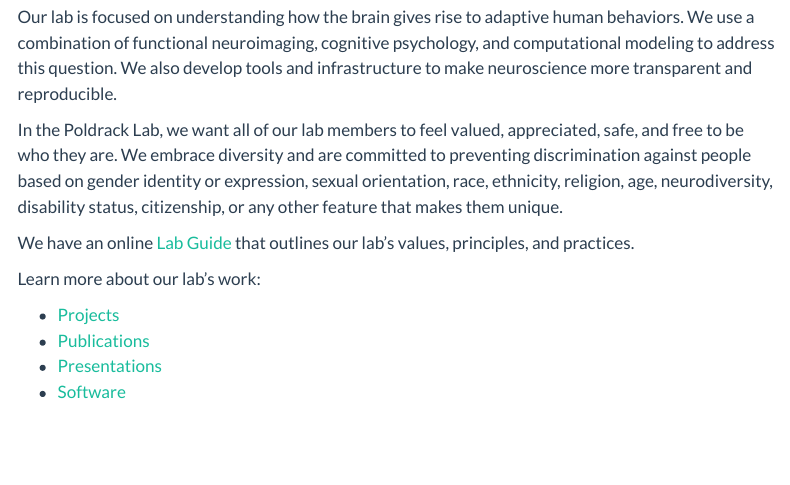
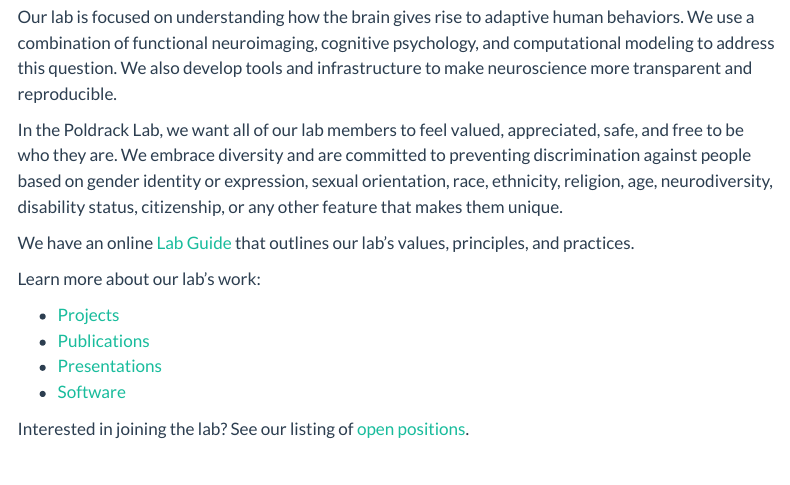
Before and after one commit to poldrack/poldracklab-staging.github.io, a Quarto document (index.qmd): the page in a window 1100 px wide, from 190 px down. Rendered offline with R 4.5, knitr and Pandoc in place of Quarto, with nearby package versions; menus at the side of the page are left out.

Commit message:
add position link

```diff
--- a/index.qmd
+++ b/index.qmd
@@ -32,6 +32,7 @@ Learn more about our lab's work:
 - [Presentations](talks.html)
 - [Software](software.html)
 
+Interested in joining the lab?  See our listing of [open positions](positions.html).
 
 <br>
 
```
